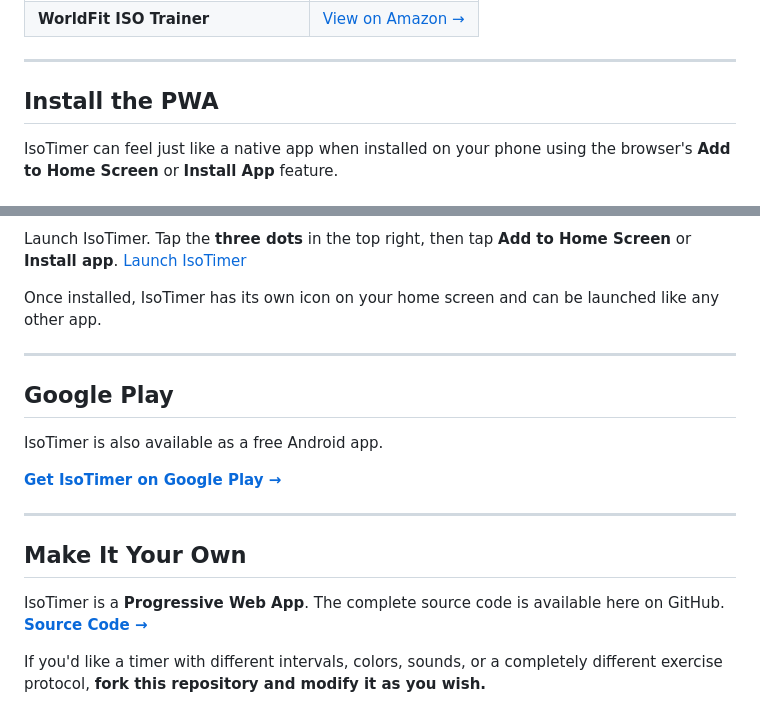
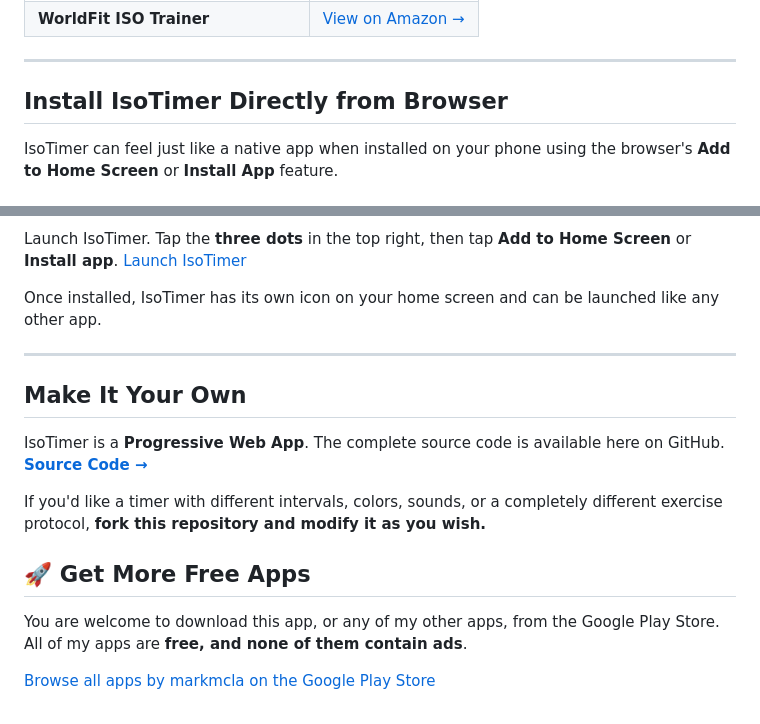
Before and after one commit to markmcla74/isotimer, a Markdown page: README.md, 2 parts joined by grey strips. GitHub-like rendering.

```diff
--- a/README.md
+++ b/README.md
@@ -99,7 +99,7 @@ Here are two pieces of equipment that I recommend for overcoming isometric exerc
 
 ---
 
-## Install the PWA
+## Install IsoTimer Directly from Browser
 
 IsoTimer can feel just like a native app when installed on your phone using the browser's **Add to Home Screen** or **Install App** feature.
 
@@ -117,17 +117,14 @@ Once installed, IsoTimer has its own icon on your home screen and can be launche
 
 ---
 
-## Google Play
-
-IsoTimer is also available as a free Android app.
-
-**[Get IsoTimer on Google Play →](https://play.google.com/store/apps/details?id=com.markmcla.isotimer)**
-
----
-
 ## Make It Your Own
 
 IsoTimer is a **Progressive Web App**. The complete source code is available here on GitHub.
 **[Source Code →](https://github.com/markmcla74/isotimer/tree/main)**
 
 If you'd like a timer with different intervals, colors, sounds, or a completely different exercise protocol, **fork this repository and modify it as you wish.**
+
+## 🚀 Get More Free Apps
+You are welcome to download this app, or any of my other apps, from the Google Play Store. All of my apps are **free, and none of them contain ads**.
+
+[Browse all apps by markmcla on the Google Play Store](https://play.google.com/store/search?q=markmcla&c=apps)
```
